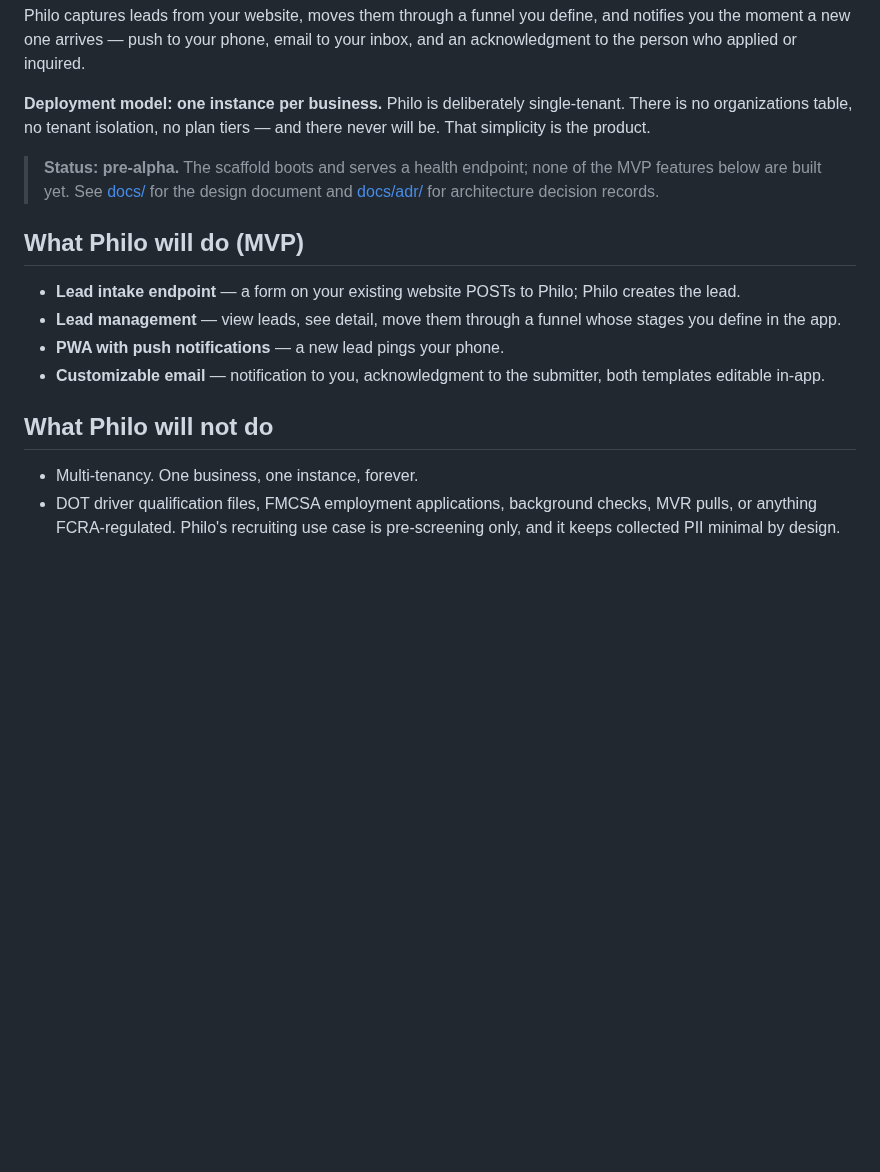
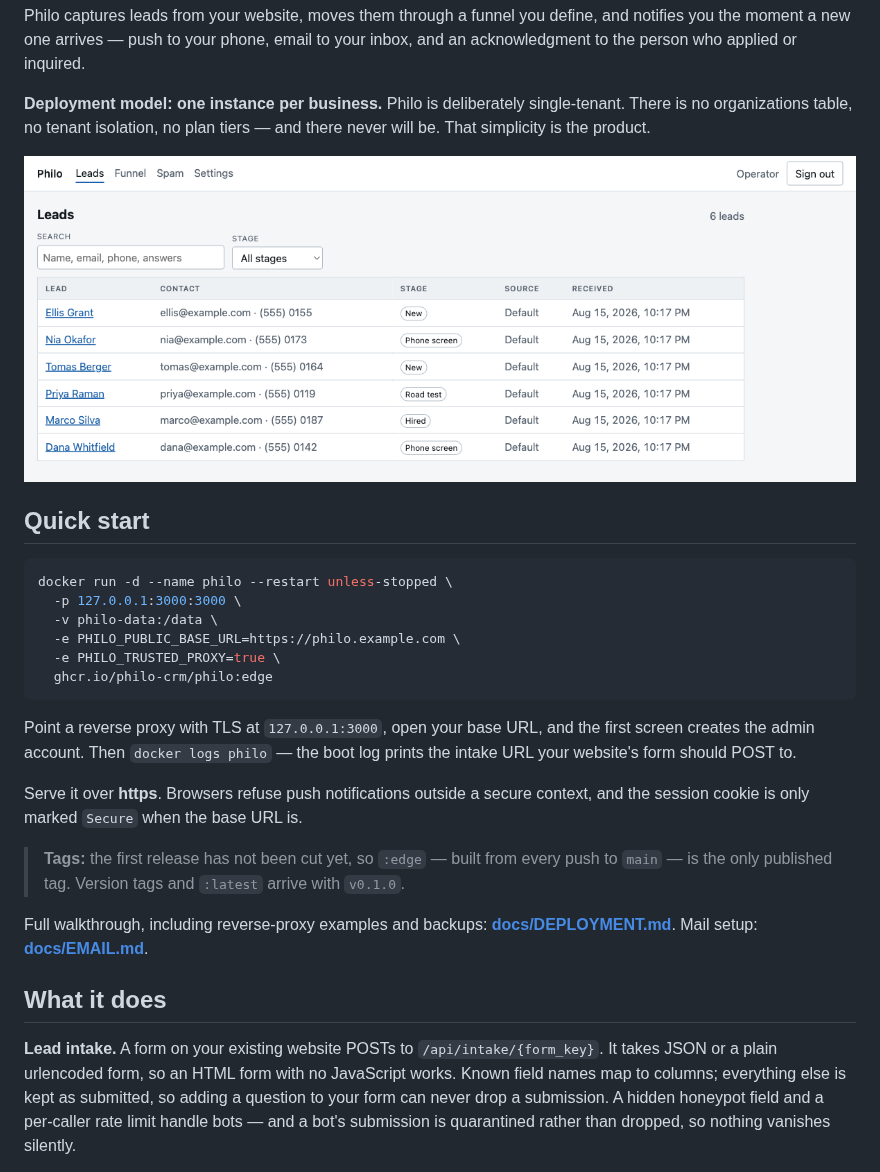
Before and after one commit to philo-crm/philo, a Markdown page: README.md, the part around one of its changes. GitHub-like rendering; pictures changed too: docs/images/leads.png (added); blank space fills up the shorter version.

````diff
--- a/README.md
+++ b/README.md
@@ -10,23 +10,41 @@ your inbox, and an acknowledgment to the person who applied or inquired.
 single-tenant. There is no organizations table, no tenant isolation, no plan
 tiers — and there never will be. That simplicity is the product.
 
-> **Status: pre-alpha.** The scaffold boots and serves a health endpoint; none
-> of the MVP features below are built yet. See [docs/](docs/) for the design
-> document and [docs/adr/](docs/adr/) for architecture decision records.
+![The lead list](docs/images/leads.png)
 
-## What Philo will do (MVP)
+## Quick start
 
-- **Lead intake endpoint** — a form on your existing website POSTs to Philo;
-  Philo creates the lead.
-- **Lead management** — view leads, see detail, move them through a funnel
-  whose stages you define in the app.
-- **PWA with push notifications** — a new lead pings your phone.
-- **Customizable email** — notification to you, acknowledgment to the
-  submitter, both templates editable in-app.
+```bash
+docker run -d --name philo --restart unless-stopped \
+  -p 127.0.0.1:3000:3000 \
+  -v philo-data:/data \
+  -e PHILO_PUBLIC_BASE_URL=https://philo.example.com \
+  -e PHILO_TRUSTED_PROXY=true \
+  ghcr.io/philo-crm/philo:edge
+```
 
-## What Philo will not do
+Point a reverse proxy with TLS at `127.0.0.1:3000`, open your base URL, and the
+first screen creates the admin account. Then `docker logs philo` — the boot log
+prints the intake URL your website's form should POST to.
 
-- Multi-tenancy. One business, one instance, forever.
-- DOT driver qualification files, FMCSA employment applications, background
-  checks, MVR pulls, or anything FCRA-regulated. Philo's recruiting use case
-  is pre-screening only, and it keeps collected PII minimal by design.
+Serve it over **https**. Browsers refuse push notifications outside a secure
+context, and the session cookie is only marked `Secure` when the base URL is.
+
+> **Tags:** the first release has not been cut yet, so `:edge` — built from
+> every push to `main` — is the only published tag. Version tags and `:latest`
+> arrive with `v0.1.0`.
+
+Full walkthrough, including reverse-proxy examples and backups:
+**[docs/DEPLOYMENT.md](docs/DEPLOYMENT.md)**. Mail setup:
+**[docs/EMAIL.md](docs/EMAIL.md)**.
+
+## What it does
+
+**Lead intake.** A form on your existing website POSTs to
+`/api/intake/{form_key}`. It takes JSON or a plain urlencoded form, so an HTML
+form with no JavaScript works. Known field names map to columns; everything else
+is kept as submitted, so adding a question to your form can never drop a
+submission. A hidden honeypot field and a per-caller rate limit handle bots —
+and a bot's submission is quarantined rather than dropped, so nothing vanishes
+silently.
+
````
Also changed, not shown: other parts of README.md (+77 -0 lines), AGENTS.md (+38 -5 lines), docs/DEPLOYMENT.md (added, +283 -0 lines), docs/EMAIL.md (added, +156 -0 lines), docs/images/email-templates.png (added), docs/images/funnel.png (added), docs/images/lead-detail.png (added).
